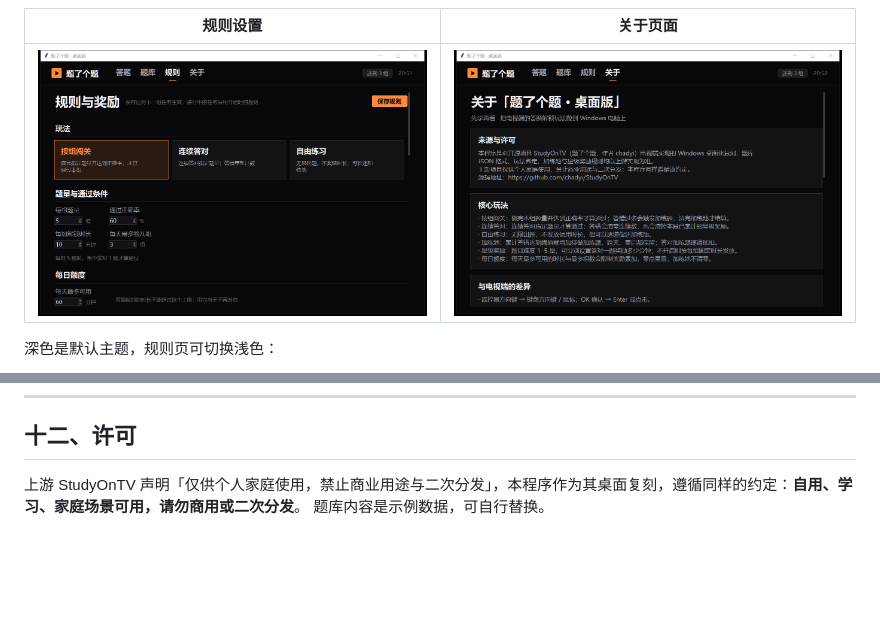
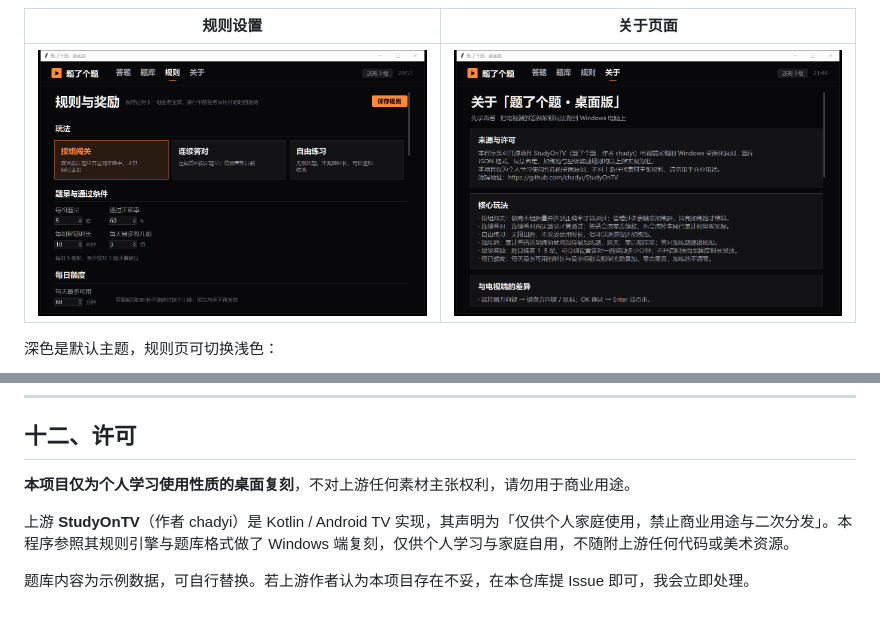
Before and after one commit to shushanwz/studyontv-win, a Markdown page: README.md, 2 parts joined by grey strips. Drawn GitHub-style; pictures changed too: shots/11-关于页面.png; blank space fills up the shorter version.

Commit message:
许可措辞改为「本项目仅为个人学习使用性质的桌面复刻」，关于页与 README 同步，重截关于页

```diff
--- a/README.md
+++ b/README.md
@@ -505,5 +505,8 @@ python build_installer.py    :: NSIS         → dist\题了个题-0.3.4-安装
 
 ## 十二、许可
 
-上游 StudyOnTV 声明「仅供个人家庭使用，禁止商业用途与二次分发」，本程序作为其桌面复刻，遵循同样的约定：**自用、学习、家庭场景可用，请勿商用或二次分发**。
-题库内容是示例数据，可自行替换。
+**本项目仅为个人学习使用性质的桌面复刻**，不对上游任何素材主张权利，请勿用于商业用途。
+
+上游 **StudyOnTV**（作者 chadyi）是 Kotlin / Android TV 实现，其声明为「仅供个人家庭使用，禁止商业用途与二次分发」。本程序参照其规则引擎与题库格式做了 Windows 端复刻，仅供个人学习与家庭自用，不随附上游任何代码或美术资源。
+
+题库内容为示例数据，可自行替换。若上游作者认为本项目存在不妥，在本仓库提 Issue 即可，我会立即处理。
```
Also changed, not shown: 1 other file.
